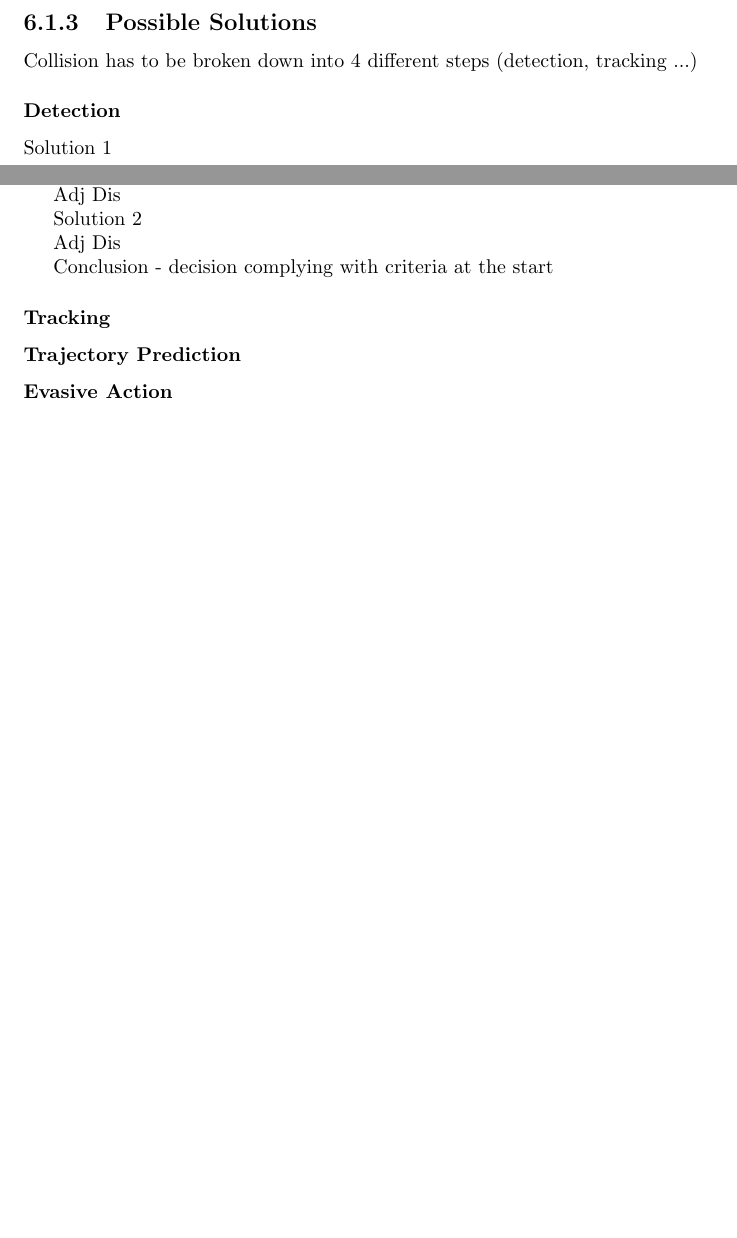
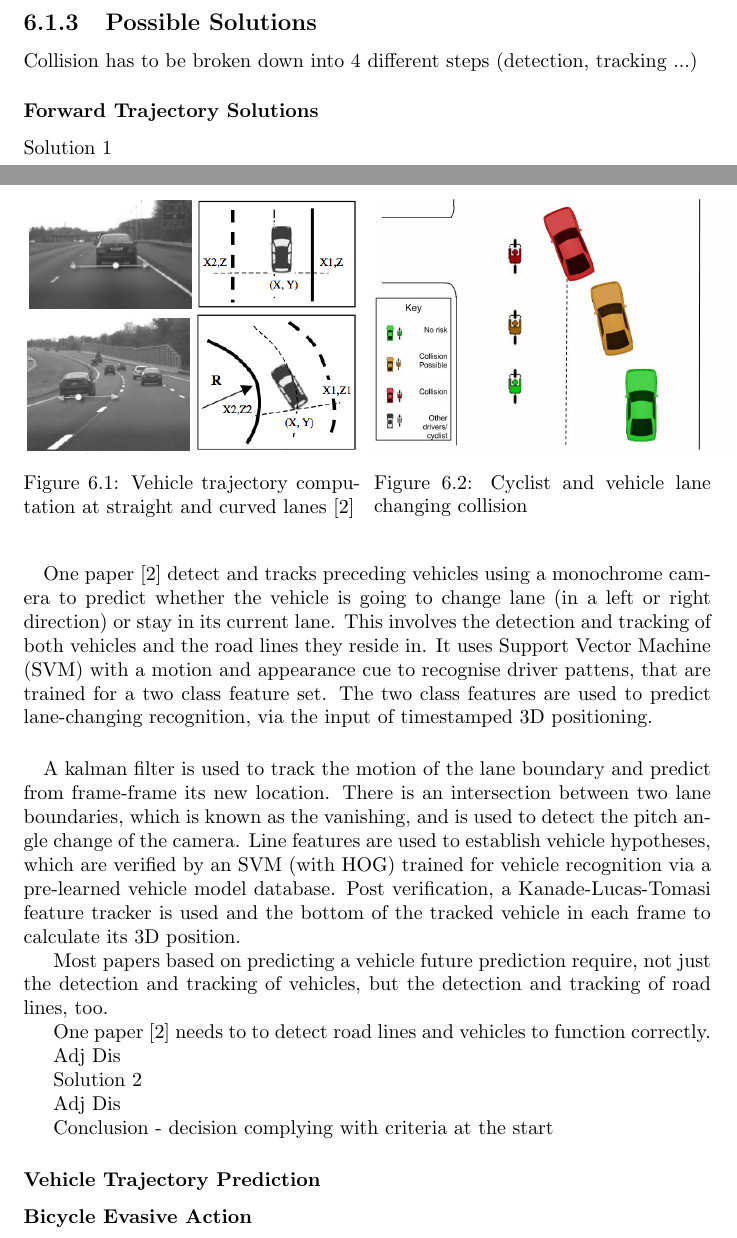
Before and after one commit to jackdbrowne/sds-report, a LaTeX document (report.tex): two parts of pages 11 and 12 of 18, joined at a grey line, cut so that both start at the same text, the shorter picture padded with empty space. Compiled offline with pdfLaTeX.

Commit message:
collision avoidance info

```diff
--- a/report.tex
+++ b/report.tex
@@ -1,6 +1,9 @@
 \documentclass[]{report}
 
 \usepackage[square, numbers]{natbib}
+\usepackage{graphicx}
+\usepackage{caption}
+\usepackage{subcaption}
 
 % Title Page
 \title{Software Design Study\\Final Report}
@@ -110,11 +113,34 @@ Why we need this? What is the system responsible for?
 
 \subsection{Possible Solutions} Collision has to be broken down into 4 different steps (detection, tracking ...)
 
-\subsubsection{Detection}
+\subsubsection{Forward Trajectory Solutions}
 
 Solution 1
 
-\paragraph
+\paragraph {} One paper \citep{multi-cue} detect and tracks preceding vehicles using a monochrome camera to predict whether the vehicle is going to change lane (in a left or right direction) or stay in its current lane. This involves the detection and tracking of both vehicles and the road lines they reside in. It uses Support Vector Machine (SVM) with a motion and appearance cue to recognise driver pattens, that are trained for a two class feature set. The two class features are used to predict lane-changing recognition, via the input of timestamped 3D positioning.
+
+\paragraph{}A kalman filter is used to track the motion of the lane boundary and predict from frame-frame its new location. There is an intersection between two lane boundaries, which is known as the vanishing, and is used to detect the pitch angle change of the camera. Line features are used to establish vehicle hypotheses, which are verified by an SVM (with HOG) trained for vehicle recognition via a pre-learned vehicle model database. Post verification, a Kanade-Lucas-Tomasi feature tracker is used and the bottom of the tracked vehicle in each frame to calculate its 3D position.
+
+
+\begin{figure}
+\centering
+	\begin{minipage}{0.49\textwidth}
+		\centering
+		\includegraphics[scale=0.4]{figures/research_paper_figures/trajectory_multi-cue}
+		\caption{Vehicle trajectory computation at straight and curved lanes \citep{multi-cue} }
+	\end{minipage}\hfill
+	\begin{minipage}{0.49\textwidth}
+		\centering
+		\includegraphics[scale=0.2]{figures/collision_avoidance_figures/Vehicle_changing_lane_into_the_path_of_a_cyclist}
+		\caption{Cyclist and vehicle lane changing collision}
+	\end{minipage}
+\end{figure}
+
+
+
+Most papers based on predicting a vehicle future prediction require, not just the detection and tracking of vehicles, but the detection and tracking of road lines, too.
+
+One paper \citep{multi-cue} needs to to detect road lines and vehicles to function correctly.
 
 Adj
 Dis
@@ -126,11 +152,9 @@ Dis
 
 Conclusion - decision complying with criteria at the start
 
-\subsubsection{Tracking}
+\subsubsection{Vehicle Trajectory Prediction}
 
-\subsubsection{Trajectory Prediction}
-
-\subsubsection{Evasive Action}
+\subsubsection{Bicycle Evasive Action}
 
 
 \chapter{User Interface Design}
```
Also changed, not shown: bibliography.bib (+21 -1 lines), Research Papers/Collision Avoidance/Preceding_Vehicle_Trajetory_Prediction_by_Multi_cue_Integration.pdf (added), figures/collision_avoidance_figures/Vehicle_changing_lane_into_the_path_of_a_cyclist.jpg (added), figures/research_paper_figures/trajectory_multi-cue.png (added), report.pdf.
